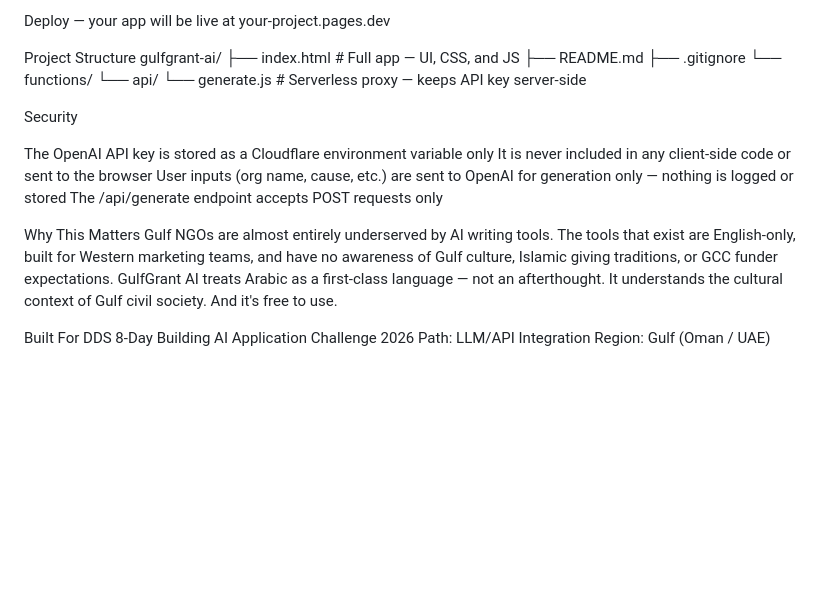
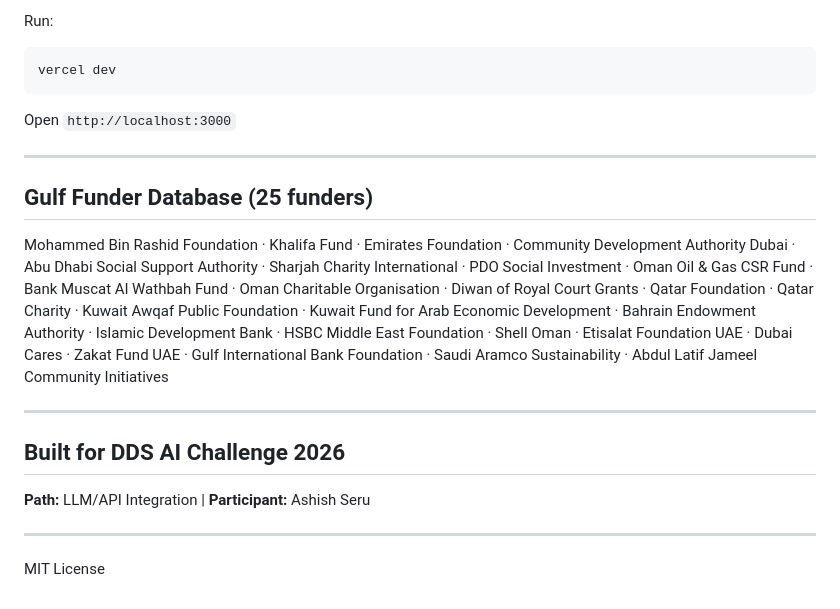
Before and after one commit to AshishSeru/GulfGrant_AI, a Markdown page: README.md, the part around one of its changes. Rendered like a GitHub page; blank space fills up the shorter version.

Commit message:
Revise README for clarity and additional resources
Updated README.md to enhance clarity and structure, added links, and improved formatting.

````diff
--- a/README.md
+++ b/README.md
@@ -60,29 +86,23 @@ Value: your OpenAI API key
 
-Deploy — your app will be live at your-project.pages.dev
+Run:
+```bash
+vercel dev
+```
 
+Open `http://localhost:3000`
 
-Project Structure
-gulfgrant-ai/
-├── index.html              # Full app — UI, CSS, and JS
-├── README.md
-├── .gitignore
-└── functions/
-    └── api/
-        └── generate.js     # Serverless proxy — keeps API key server-side
+---
 
-Security
+## Gulf Funder Database (25 funders)
 
-The OpenAI API key is stored as a Cloudflare environment variable only
-It is never included in any client-side code or sent to the browser
-User inputs (org name, cause, etc.) are sent to OpenAI for generation only — nothing is logged or stored
-The /api/generate endpoint accepts POST requests only
+Mohammed Bin Rashid Foundation · Khalifa Fund · Emirates Foundation · Community Development Authority Dubai · Abu Dhabi Social Support Authority · Sharjah Charity International · PDO Social Investment · Oman Oil & Gas CSR Fund · Bank Muscat Al Wathbah Fund · Oman Charitable Organisation · Diwan of Royal Court Grants · Qatar Foundation · Qatar Charity · Kuwait Awqaf Public Foundation · Kuwait Fund for Arab Economic Development · Bahrain Endowment Authority · Islamic Development Bank · HSBC Middle East Foundation · Shell Oman · Etisalat Foundation UAE · Dubai Cares · Zakat Fund UAE · Gulf International Bank Foundation · Saudi Aramco Sustainability · Abdul Latif Jameel Community Initiatives
 
+---
 
-Why This Matters
-Gulf NGOs are almost entirely underserved by AI writing tools. The tools that exist are English-only, built for Western marketing teams, and have no awareness of Gulf culture, Islamic giving traditions, or GCC funder expectations.
-GulfGrant AI treats Arabic as a first-class language — not an afterthought. It understands the cultural context of Gulf civil society. And it's free to use.
+## Built for DDS AI Challenge 2026
 
-Built For
-DDS 8-Day Building AI Application Challenge 2026
-Path: LLM/API Integration
-Region: Gulf (Oman / UAE)
+**Path:** LLM/API Integration | **Participant:** Ashish Seru
+
+---
+
+MIT License
````
Also changed, not shown: other parts of README.md (+69 -43 lines).
